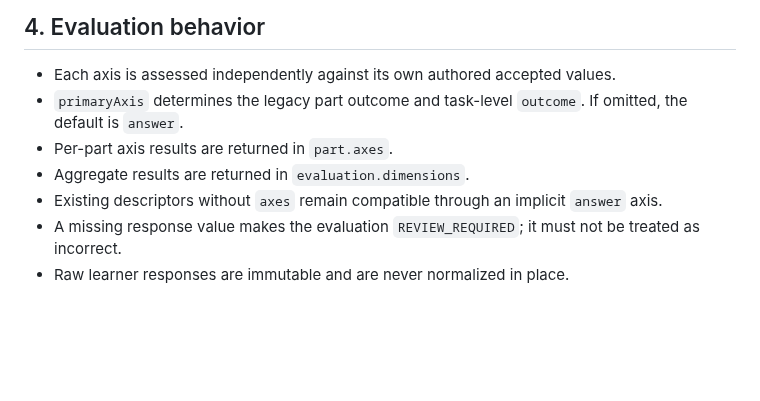
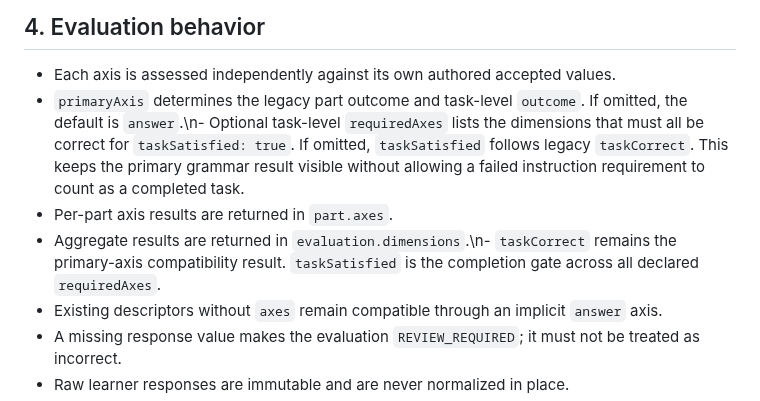
Before and after one commit to massimowhite58-source/grammar-trail-v14-sw-test, a Markdown page: core/ASSESSMENT_DIMENSIONS_CONTRACT_v0.1-draft.md, the part around the change. Rendered like a GitHub page; blank space fills up the shorter version.

Commit message:
Specify required-axis task completion behavior

```diff
--- a/core/ASSESSMENT_DIMENSIONS_CONTRACT_v0.1-draft.md
+++ b/core/ASSESSMENT_DIMENSIONS_CONTRACT_v0.1-draft.md
@@ -59,9 +59,9 @@ The example illustrates the contract only; it is not a complete B6 mapping.
 ## 4. Evaluation behavior
 
 - Each axis is assessed independently against its own authored accepted values.
-- `primaryAxis` determines the legacy part outcome and task-level `outcome`. If omitted, the default is `answer`.
+- `primaryAxis` determines the legacy part outcome and task-level `outcome`. If omitted, the default is `answer`.\n- Optional task-level `requiredAxes` lists the dimensions that must all be correct for `taskSatisfied: true`. If omitted, `taskSatisfied` follows legacy `taskCorrect`. This keeps the primary grammar result visible without allowing a failed instruction requirement to count as a completed task.
 - Per-part axis results are returned in `part.axes`.
-- Aggregate results are returned in `evaluation.dimensions`.
+- Aggregate results are returned in `evaluation.dimensions`.\n- `taskCorrect` remains the primary-axis compatibility result. `taskSatisfied` is the completion gate across all declared `requiredAxes`.
 - Existing descriptors without `axes` remain compatible through an implicit `answer` axis.
 - A missing response value makes the evaluation `REVIEW_REQUIRED`; it must not be treated as incorrect.
 - Raw learner responses are immutable and are never normalized in place.
```
